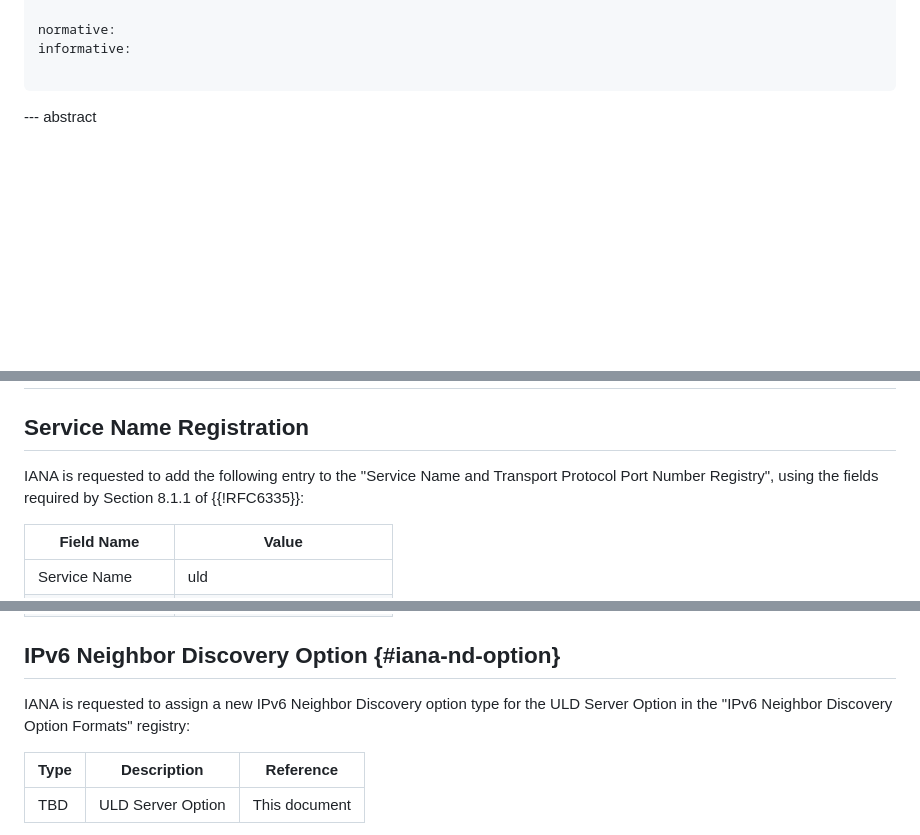
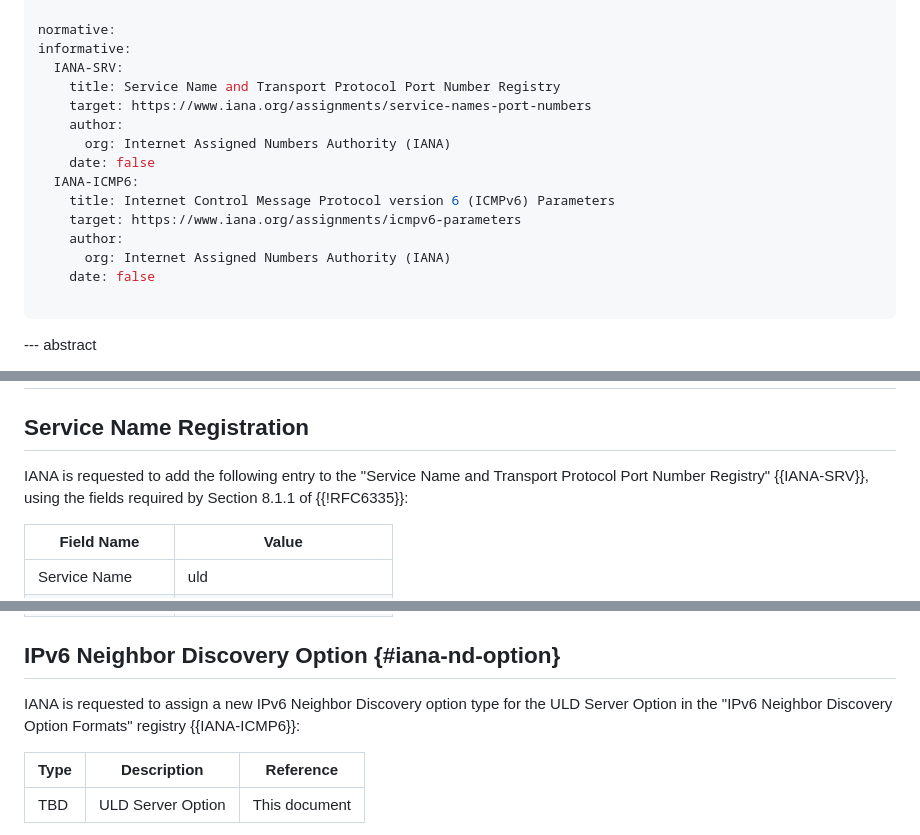
Before and after one commit to dnssd-wg/draft-ietf-dnssd-uld, a Markdown page: draft-ietf-dnssd-uld.md, 3 parts joined by grey strips. GitHub-like rendering; blank space fills up the shorter version.

Commit message:
Add registry references

```diff
--- a/draft-ietf-dnssd-uld.md
+++ b/draft-ietf-dnssd-uld.md
@@ -37,6 +37,18 @@ author:
 
 normative:
 informative:
+  IANA-SRV:
+    title: Service Name and Transport Protocol Port Number Registry
+    target: https://www.iana.org/assignments/service-names-port-numbers
+    author:
+      org: Internet Assigned Numbers Authority (IANA)
+    date: false
+  IANA-ICMP6:
+    title: Internet Control Message Protocol version 6 (ICMPv6) Parameters
+    target: https://www.iana.org/assignments/icmpv6-parameters
+    author:
+      org: Internet Assigned Numbers Authority (IANA)
+    date: false
 
 ...
 
@@ -349,7 +361,7 @@ unless that server is also the ULD server for the link in question.
 
 ## Service Name Registration
 
-IANA is requested to add the following entry to the "Service Name and Transport Protocol Port Number Registry", using the fields required by Section 8.1.1 of {{!RFC6335}}:
+IANA is requested to add the following entry to the "Service Name and Transport Protocol Port Number Registry" {{IANA-SRV}}, using the fields required by Section 8.1.1 of {{!RFC6335}}:
 
 | Field Name         | Value                         |
 |--------------------|-------------------------------|
@@ -364,7 +376,7 @@ IANA is requested to add the following entry to the "Service Name and Transport
 
 ## IPv6 Neighbor Discovery Option {#iana-nd-option}
 
-IANA is requested to assign a new IPv6 Neighbor Discovery option type for the ULD Server Option in the "IPv6 Neighbor Discovery Option Formats" registry:
+IANA is requested to assign a new IPv6 Neighbor Discovery option type for the ULD Server Option in the "IPv6 Neighbor Discovery Option Formats" registry {{IANA-ICMP6}}:
 
 | Type | Description       | Reference     |
 |------|-------------------|---------------|
```
